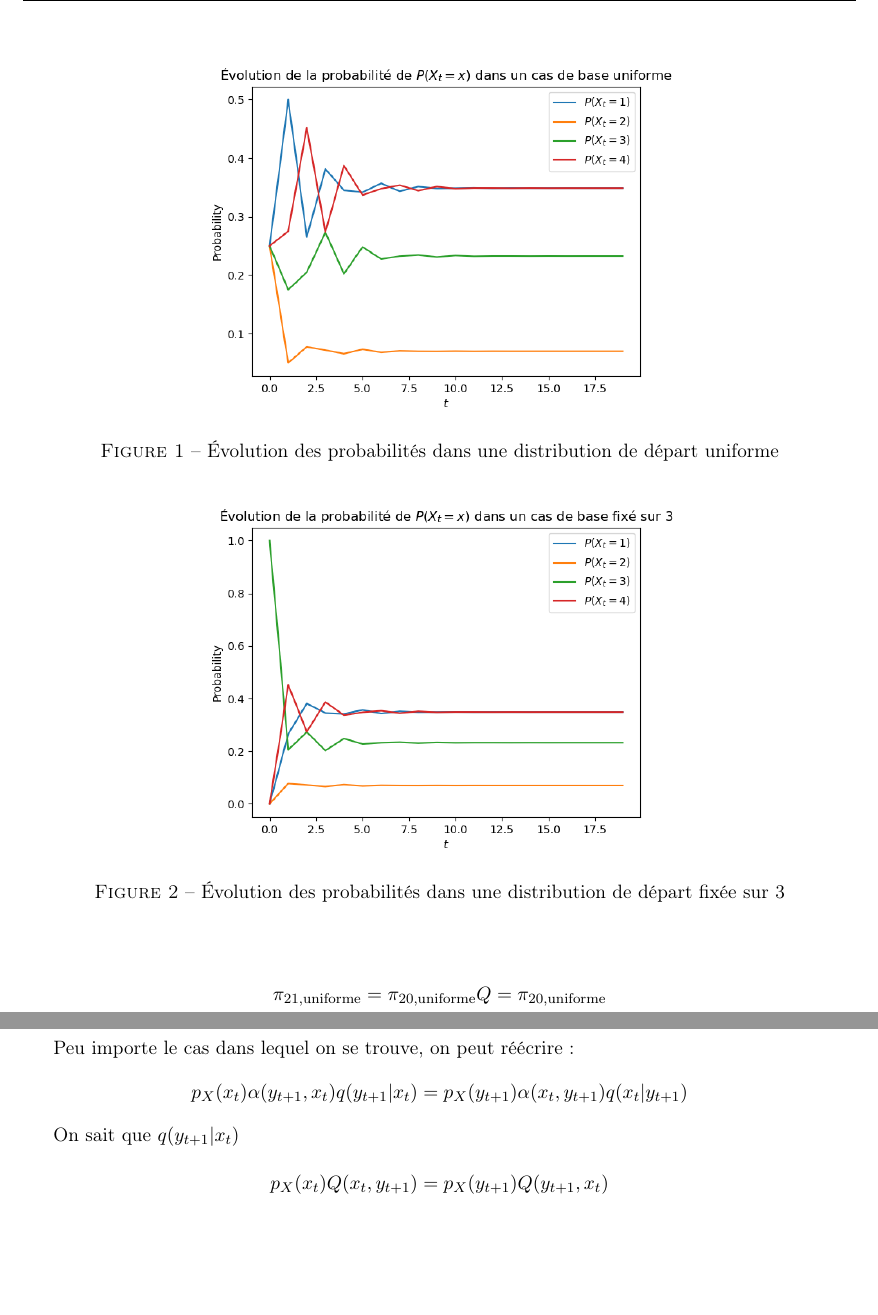
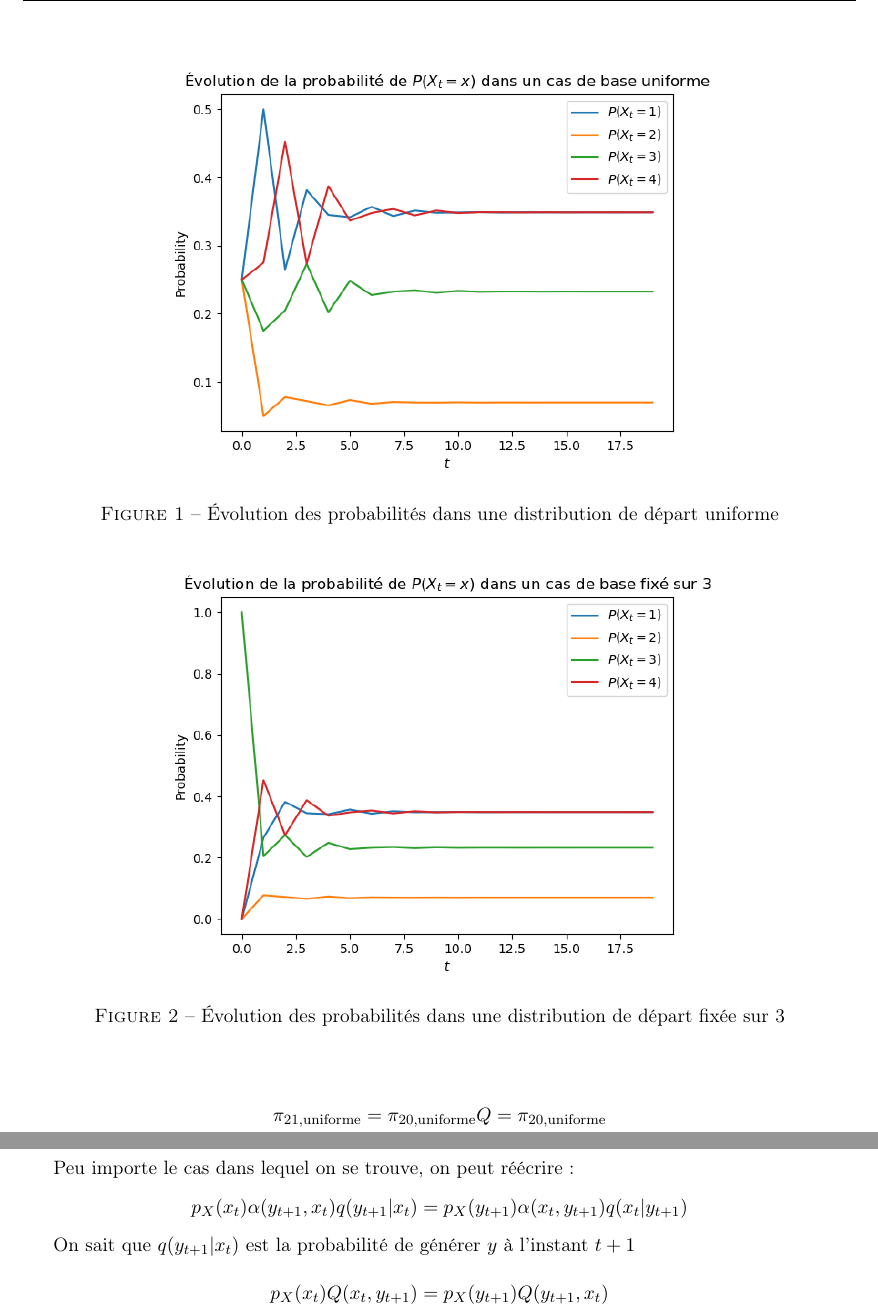
Before and after one commit to Opeka-2201/STOCHA2022_DONE, a LaTeX document (Report/main.tex, which reads Report/questions/1_1.tex, Report/questions/1_2.tex): two parts of pages 4 and 8 of 17, joined at a grey line, cut so that both start at the same text, the shorter picture padded with empty space. Compiled offline with pdfLaTeX.

Commit message:
roro go 3

```diff
--- a/Report/questions/1_1.tex
+++ b/Report/questions/1_1.tex
@@ -31,14 +31,14 @@ Nous calculons donc pour des valeurs de $t$ croissantes les différentes valeurs
 On remarque donc bien une convergence vers des probabilités et ceci peut importe le cas de départ, on peut montrer cette convergence sur les figures ci-dessous \ref{fig:unif} :
 \begin{figure}[h!]
   \centering
-  \includegraphics[width=0.6\textwidth]{figs/evo_unif.png}
+  \includegraphics[width=0.7\textwidth]{figs/evo_unif.png}
   \caption{Évolution des probabilités dans une distribution de départ uniforme}
   \label{fig:unif}
 \end{figure}
 \\
 \begin{figure}[h!]
   \centering
-  \includegraphics[width=0.6\textwidth]{figs/evo_fixed.png}
+  \includegraphics[width=0.7\textwidth]{figs/evo_fixed.png}
   \caption{Évolution des probabilités dans une distribution de départ fixée sur 3}
   \label{fig:fixed}
 \end{figure}
--- a/Report/questions/1_2.tex
+++ b/Report/questions/1_2.tex
@@ -65,7 +65,7 @@ Peu importe le cas dans lequel on se trouve, on peut réécrire :
   p_X(x_t)\alpha(y_{t+1},x_t)q(y_{t+1}|x_t) = p_X(y_{t+1})\alpha(x_t,y_{t+1})q(x_t|y_{t+1})
 \end{equation*}
 
-On sait que $q(y_{t+1}|x_t)$
+On sait que $q(y_{t+1}|x_t)$ est la probabilité de générer $y$ à l'instant $t+1$
 
 \begin{equation*}
   p_X(x_t)Q(x_t,y_{t+1}) = p_X(y_{t+1})Q(y_{t+1},x_t)
```
Also changed, not shown: Report/main.pdf.
